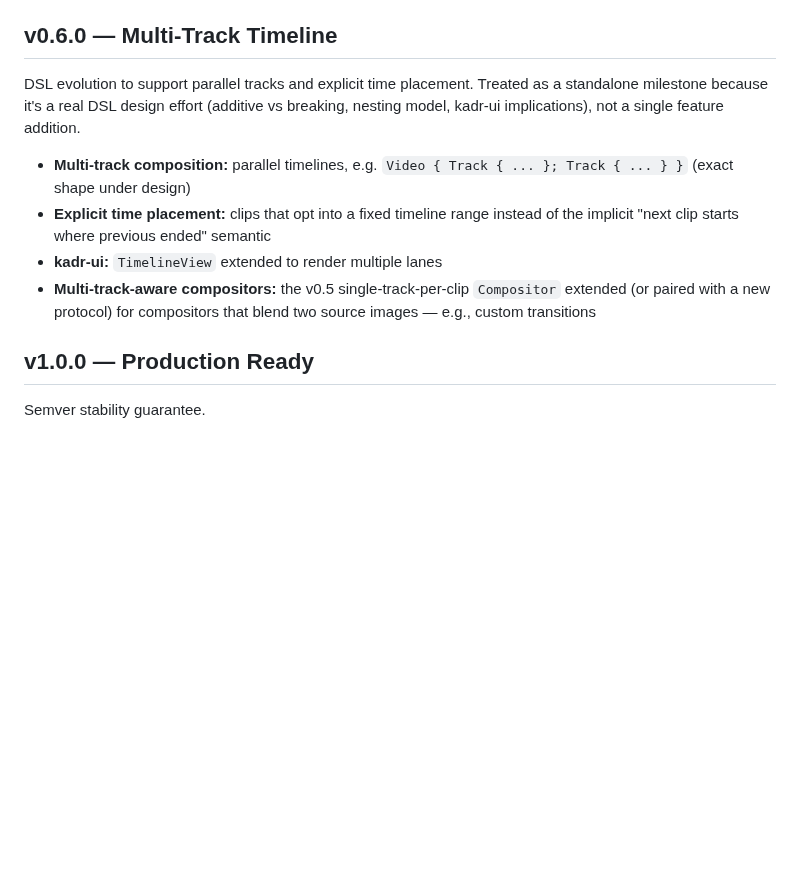
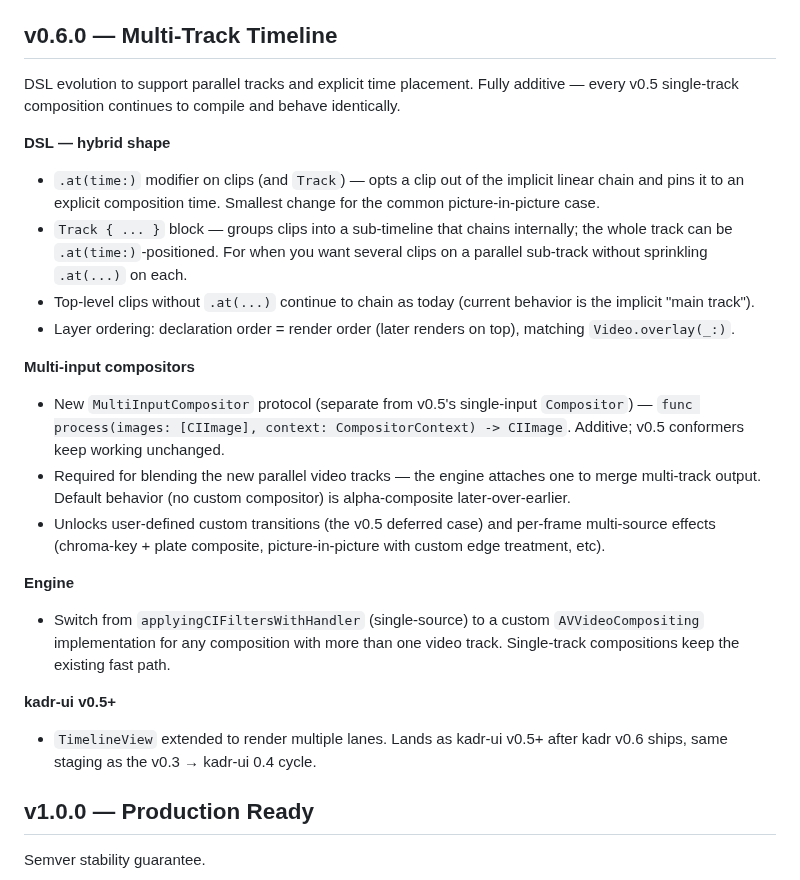
Before and after one commit to SteliyanH/kadr, a Markdown page: ROADMAP.md, the part around the change. GitHub-like rendering; blank space fills up the shorter version.

```diff
--- a/ROADMAP.md
+++ b/ROADMAP.md
@@ -112,12 +112,28 @@ Per-clip processing features built on a public custom-compositor surface. See [C
 
 ## v0.6.0 — Multi-Track Timeline
 
-DSL evolution to support parallel tracks and explicit time placement. Treated as a standalone milestone because it's a real DSL design effort (additive vs breaking, nesting model, kadr-ui implications), not a single feature addition.
+DSL evolution to support parallel tracks and explicit time placement. Fully additive — every v0.5 single-track composition continues to compile and behave identically.
 
-- **Multi-track composition:** parallel timelines, e.g. `Video { Track { ... }; Track { ... } }` (exact shape under design)
-- **Explicit time placement:** clips that opt into a fixed timeline range instead of the implicit "next clip starts where previous ended" semantic
-- **kadr-ui:** `TimelineView` extended to render multiple lanes
-- **Multi-track-aware compositors:** the v0.5 single-track-per-clip `Compositor` extended (or paired with a new protocol) for compositors that blend two source images — e.g., custom transitions
+**DSL — hybrid shape**
+
+- `.at(time:)` modifier on clips (and `Track`) — opts a clip out of the implicit linear chain and pins it to an explicit composition time. Smallest change for the common picture-in-picture case.
+- `Track { ... }` block — groups clips into a sub-timeline that chains internally; the whole track can be `.at(time:)`-positioned. For when you want several clips on a parallel sub-track without sprinkling `.at(...)` on each.
+- Top-level clips without `.at(...)` continue to chain as today (current behavior is the implicit "main track").
+- Layer ordering: declaration order = render order (later renders on top), matching `Video.overlay(_:)`.
+
+**Multi-input compositors**
+
+- New `MultiInputCompositor` protocol (separate from v0.5's single-input `Compositor`) — `func process(images: [CIImage], context: CompositorContext) -> CIImage`. Additive; v0.5 conformers keep working unchanged.
+- Required for blending the new parallel video tracks — the engine attaches one to merge multi-track output. Default behavior (no custom compositor) is alpha-composite later-over-earlier.
+- Unlocks user-defined custom transitions (the v0.5 deferred case) and per-frame multi-source effects (chroma-key + plate composite, picture-in-picture with custom edge treatment, etc).
+
+**Engine**
+
+- Switch from `applyingCIFiltersWithHandler` (single-source) to a custom `AVVideoCompositing` implementation for any composition with more than one video track. Single-track compositions keep the existing fast path.
+
+**kadr-ui v0.5+**
+
+- `TimelineView` extended to render multiple lanes. Lands as kadr-ui v0.5+ after kadr v0.6 ships, same staging as the v0.3 → kadr-ui 0.4 cycle.
 
 ## v1.0.0 — Production Ready
 
```
Also changed, not shown: DESIGN.md (+71 -0 lines).
